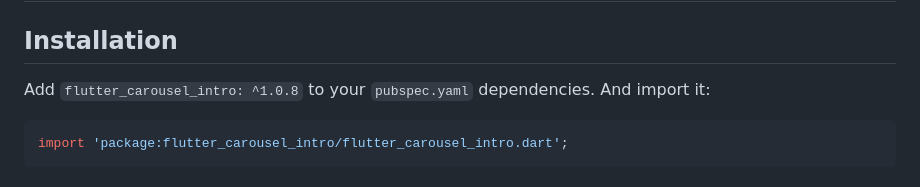
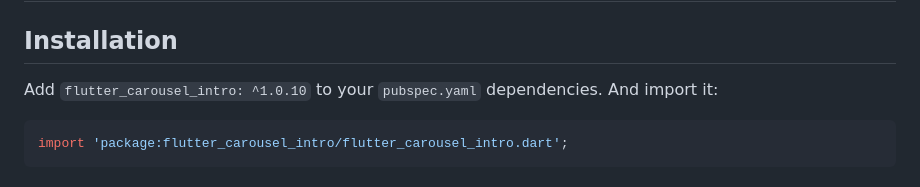
Before and after one commit to eliezerantonio/flutter_carousel_intro, a Markdown page: README.md, the part around the change. GitHub-like rendering.

Commit message:
docs: update version in readme file

````diff
--- a/README.md
+++ b/README.md
@@ -38,7 +38,7 @@ see in Flutter Gems: <https://fluttergems.dev/packages/flutter_carousel_intro>
 
 ## Installation
 
-Add `flutter_carousel_intro: ^1.0.8` to your `pubspec.yaml` dependencies. And import it:
+Add `flutter_carousel_intro: ^1.0.10` to your `pubspec.yaml` dependencies. And import it:
 
 ```dart
 import 'package:flutter_carousel_intro/flutter_carousel_intro.dart';
````
